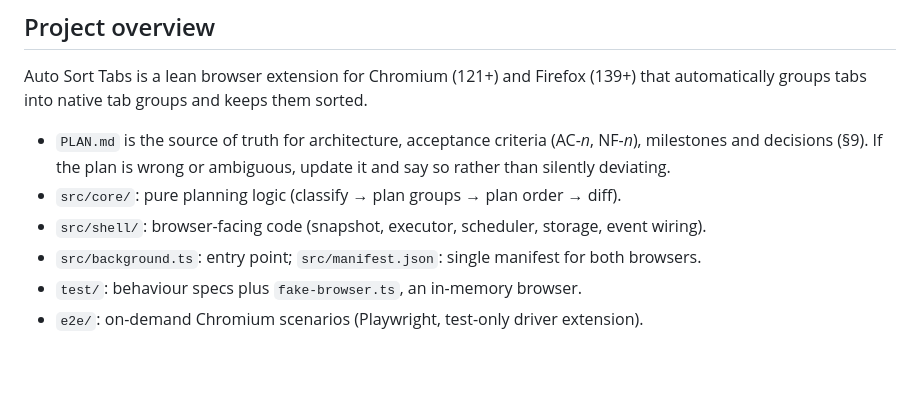
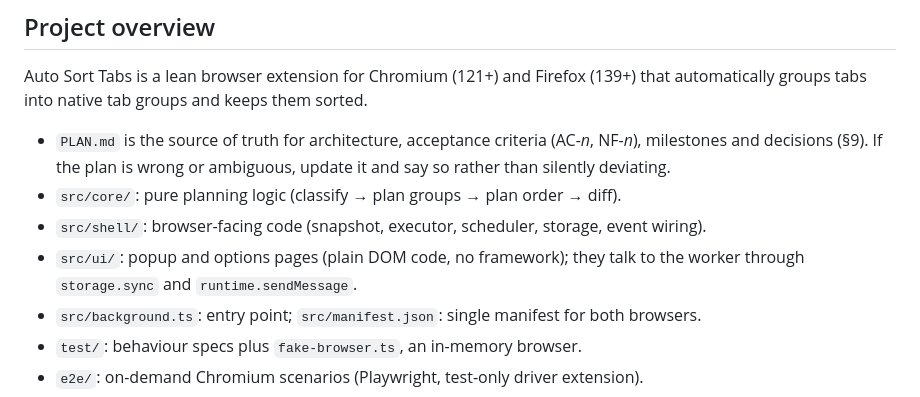
Before and after one commit to tilopes/auto-group-sort-tabs-extension, a Markdown page: AGENTS.md, the part around the change. Drawn GitHub-style; blank space fills up the shorter version.

Commit message:
docs: mention src/ui in the agent guide
The popup and options pages are a new layer of the source tree; contributors need to know they are plain DOM code that reaches the worker through storage.sync and runtime messages.

```diff
--- a/AGENTS.md
+++ b/AGENTS.md
@@ -10,6 +10,8 @@ automatically groups tabs into native tab groups and keeps them sorted.
   rather than silently deviating.
 - `src/core/`: pure planning logic (classify → plan groups → plan order → diff).
 - `src/shell/`: browser-facing code (snapshot, executor, scheduler, storage, event wiring).
+- `src/ui/`: popup and options pages (plain DOM code, no framework); they talk to the worker
+  through `storage.sync` and `runtime.sendMessage`.
 - `src/background.ts`: entry point; `src/manifest.json`: single manifest for both browsers.
 - `test/`: behaviour specs plus `fake-browser.ts`, an in-memory browser.
 - `e2e/`: on-demand Chromium scenarios (Playwright, test-only driver extension).
```
